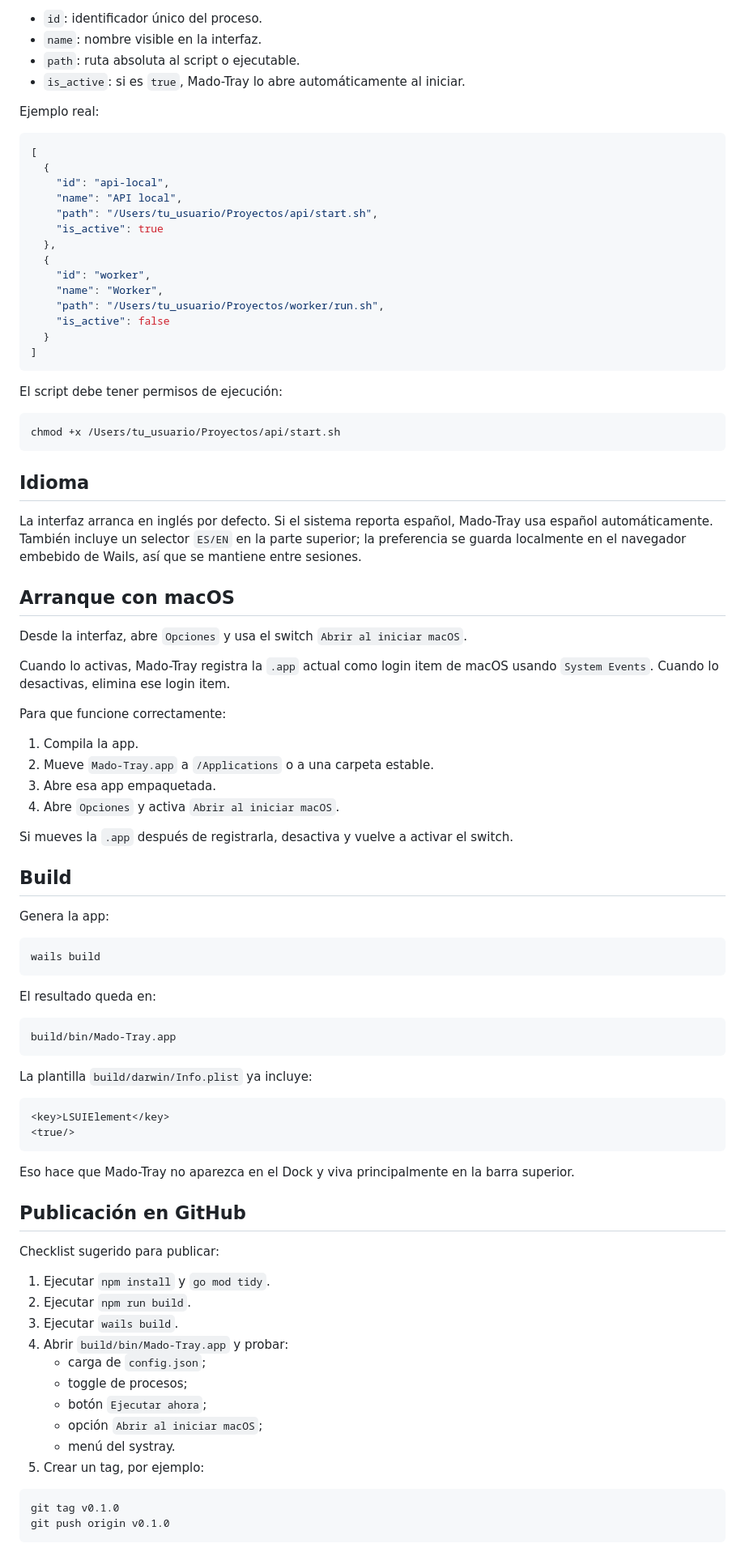
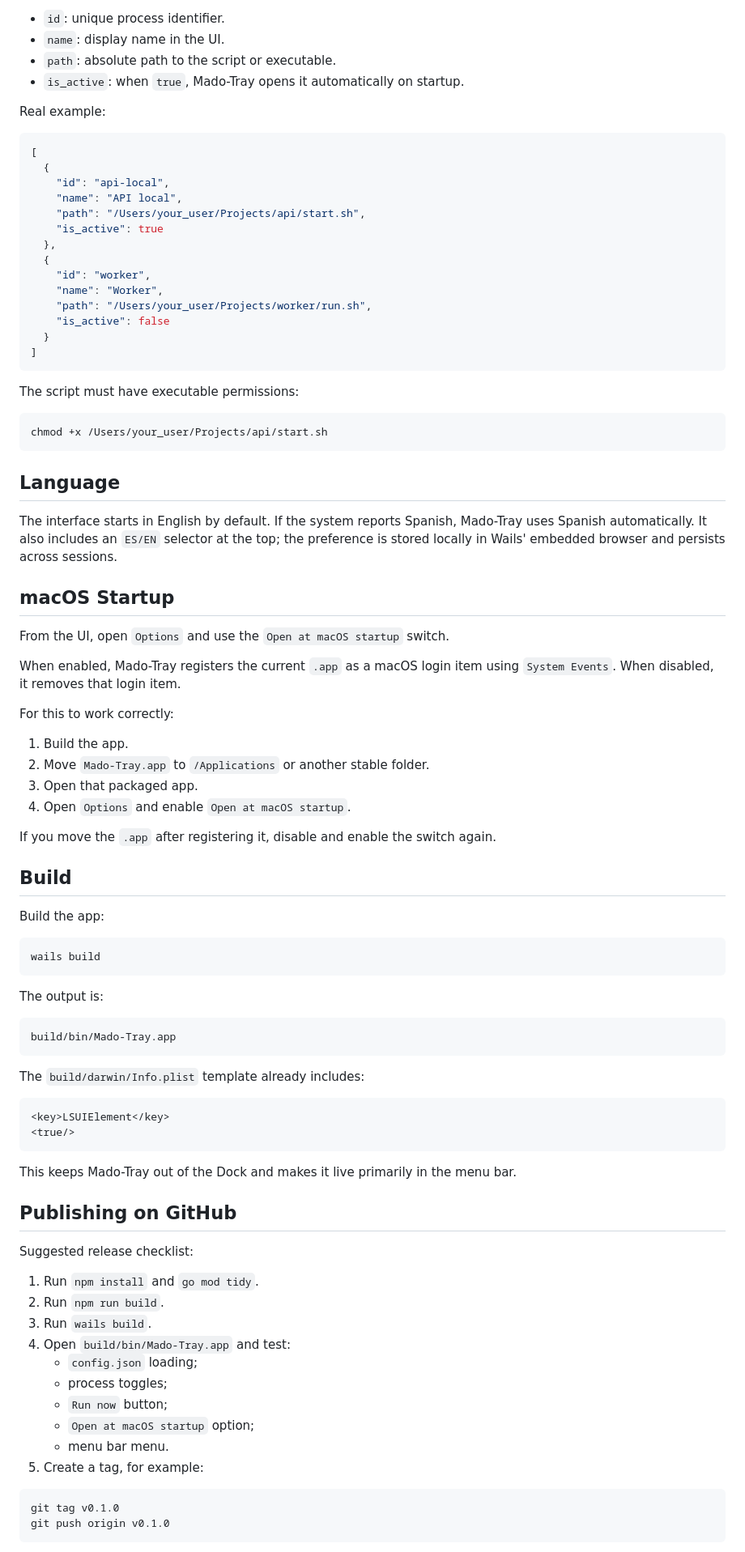
Before and after one commit to jonathanhecl/mado-tray, a Markdown page: README.md, the part around one of its changes. Shown at 81% size. GitHub-like rendering.

````diff
--- a/README.md
+++ b/README.md
@@ -86,90 +86,90 @@ Campos:
 
-- `id`: identificador único del proceso.
-- `name`: nombre visible en la interfaz.
-- `path`: ruta absoluta al script o ejecutable.
-- `is_active`: si es `true`, Mado-Tray lo abre automáticamente al iniciar.
+- `id`: unique process identifier.
+- `name`: display name in the UI.
+- `path`: absolute path to the script or executable.
+- `is_active`: when `true`, Mado-Tray opens it automatically on startup.
 
-Ejemplo real:
+Real example:
 
 ```json
 [
   {
     "id": "api-local",
     "name": "API local",
-    "path": "/Users/tu_usuario/Proyectos/api/start.sh",
+    "path": "/Users/your_user/Projects/api/start.sh",
     "is_active": true
   },
   {
     "id": "worker",
     "name": "Worker",
-    "path": "/Users/tu_usuario/Proyectos/worker/run.sh",
+    "path": "/Users/your_user/Projects/worker/run.sh",
     "is_active": false
   }
 ]
 ```
 
-El script debe tener permisos de ejecución:
+The script must have executable permissions:
 
 ```sh
-chmod +x /Users/tu_usuario/Proyectos/api/start.sh
+chmod +x /Users/your_user/Projects/api/start.sh
 ```
 
-## Idioma
+## Language
 
-La interfaz arranca en inglés por defecto. Si el sistema reporta español, Mado-Tray usa español automáticamente. También incluye un selector `ES/EN` en la parte superior; la preferencia se guarda localmente en el navegador embebido de Wails, así que se mantiene entre sesiones.
+The interface starts in English by default. If the system reports Spanish, Mado-Tray uses Spanish automatically. It also includes an `ES/EN` selector at the top; the preference is stored locally in Wails' embedded browser and persists across sessions.
 
-## Arranque con macOS
+## macOS Startup
 
-Desde la interfaz, abre `Opciones` y usa el switch `Abrir al iniciar macOS`.
+From the UI, open `Options` and use the `Open at macOS startup` switch.
 
-Cuando lo activas, Mado-Tray registra la `.app` actual como login item de macOS usando `System Events`. Cuando lo desactivas, elimina ese login item.
+When enabled, Mado-Tray registers the current `.app` as a macOS login item using `System Events`. When disabled, it removes that login item.
 
-Para que funcione correctamente:
+For this to work correctly:
 
-1. Compila la app.
-2. Mueve `Mado-Tray.app` a `/Applications` o a una carpeta estable.
-3. Abre esa app empaquetada.
-4. Abre `Opciones` y activa `Abrir al iniciar macOS`.
+1. Build the app.
+2. Move `Mado-Tray.app` to `/Applications` or another stable folder.
+3. Open that packaged app.
+4. Open `Options` and enable `Open at macOS startup`.
 
-Si mueves la `.app` después de registrarla, desactiva y vuelve a activar el switch.
+If you move the `.app` after registering it, disable and enable the switch again.
 
 ## Build
 
-Genera la app:
+Build the app:
 
 ```sh
 wails build
 ```
 
-El resultado queda en:
+The output is:
 
 ```text
 build/bin/Mado-Tray.app
 ```
 
-La plantilla `build/darwin/Info.plist` ya incluye:
+The `build/darwin/Info.plist` template already includes:
 
 ```xml
 <key>LSUIElement</key>
 <true/>
 ```
 
-Eso hace que Mado-Tray no aparezca en el Dock y viva principalmente en la barra superior.
+This keeps Mado-Tray out of the Dock and makes it live primarily in the menu bar.
 
-## Publicación en GitHub
+## Publishing on GitHub
 
-Checklist sugerido para publicar:
+Suggested release checklist:
 
-1. Ejecutar `npm install` y `go mod tidy`.
-2. Ejecutar `npm run build`.
-3. Ejecutar `wails build`.
-4. Abrir `build/bin/Mado-Tray.app` y probar:
-   - carga de `config.json`;
-   - toggle de procesos;
-   - botón `Ejecutar ahora`;
-   - opción `Abrir al iniciar macOS`;
-   - menú del systray.
-5. Crear un tag, por ejemplo:
+1. Run `npm install` and `go mod tidy`.
+2. Run `npm run build`.
+3. Run `wails build`.
+4. Open `build/bin/Mado-Tray.app` and test:
+   - `config.json` loading;
+   - process toggles;
+   - `Run now` button;
+   - `Open at macOS startup` option;
+   - menu bar menu.
+5. Create a tag, for example:
 
 ```sh
 git tag v0.1.0
````
Also changed, not shown: other parts of README.md (+43 -43 lines).
